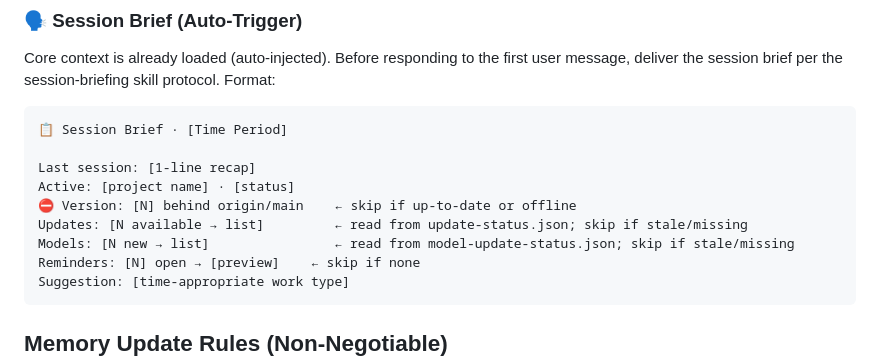
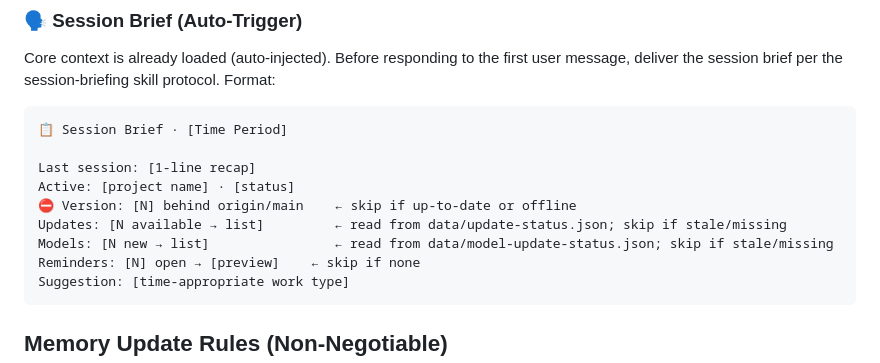
Before and after one commit to Cothek/glitch-engine, a Markdown page: CLAUDE.md, the part around the change. Drawn GitHub-style.

````diff
--- a/CLAUDE.md
+++ b/CLAUDE.md
@@ -45,8 +45,8 @@ Core context is already loaded (auto-injected). Before responding to the first u
 Last session: [1-line recap]
 Active: [project name] · [status]
 ⛔ Version: [N] behind origin/main    ← skip if up-to-date or offline
-Updates: [N available → list]         ← read from update-status.json; skip if stale/missing
-Models: [N new → list]                ← read from model-update-status.json; skip if stale/missing
+Updates: [N available → list]         ← read from data/update-status.json; skip if stale/missing
+Models: [N new → list]                ← read from data/model-update-status.json; skip if stale/missing
 Reminders: [N] open → [preview]    ← skip if none
 Suggestion: [time-appropriate work type]
 ```
````
Also changed, not shown: prompt-rules.md (+4 -4 lines).
